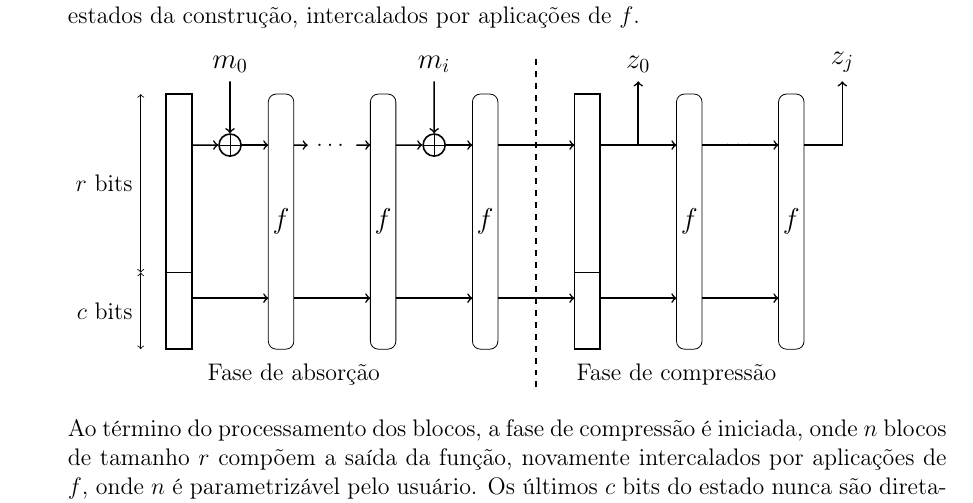
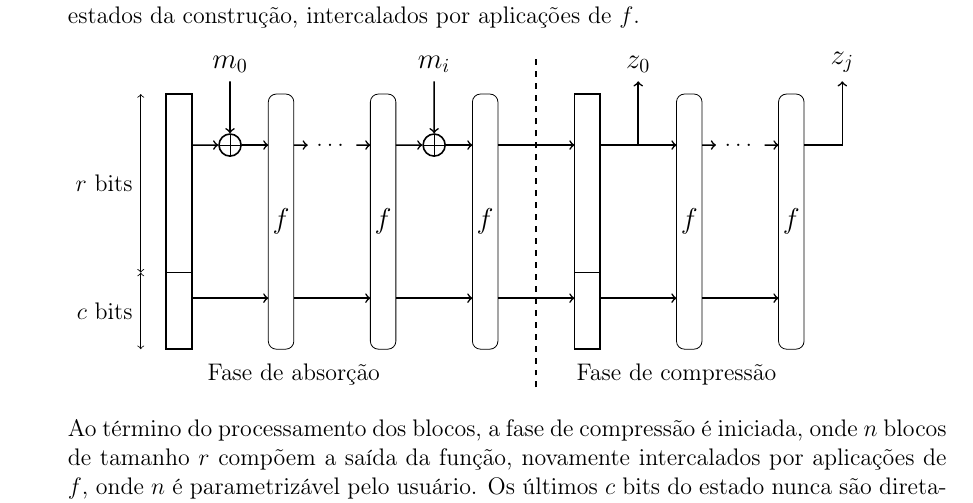
Before and after one commit to zambonin/bsc, a LaTeX document (bsc.tex): part of page 6 of 11, cut so that both start at the same text. Compiled offline with pdfLaTeX.

Commit message:
sharelatex: update bsc.tex from r1027 to r1031

```diff
--- a/bsc.tex
+++ b/bsc.tex
@@ -313,9 +313,10 @@ intercalados por aplicações de $f$.
 
 \begin{scope}[xshift=20cm]
     \draw[SpongePerm] (0,0) rectangle node {\large$f$} ++(1,10);
+    \node[thick] (xm1) at (1+1.5,8) {$\dots$};
+    \draw[edge,thick] (1,8) -- (xm1);
     \draw[edge,thick] (1,2) -- ++(3,0);
-        \node[thick] (xm1) at (1+1.5,8) {$\dots$};
-    \draw[edge,thick] (1,8) -- ++(3,0);
+    \draw[edge,thick] (xm1) -- ++(1.5,0);
 \end{scope}
 
 \begin{scope}[xshift=24cm]
```
